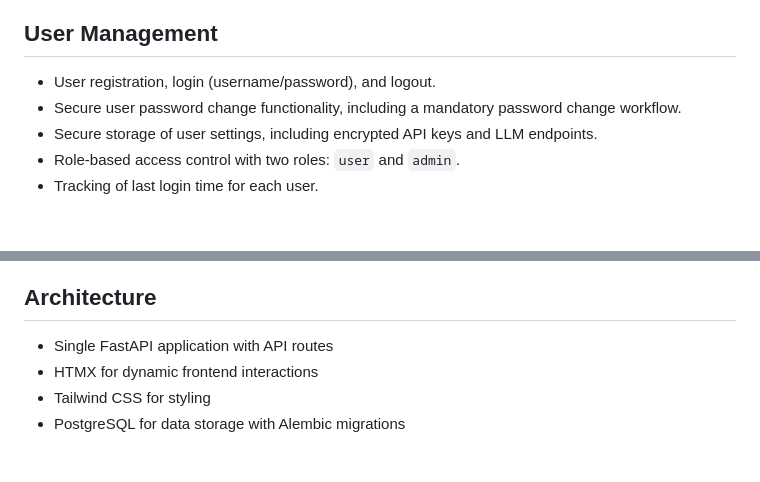
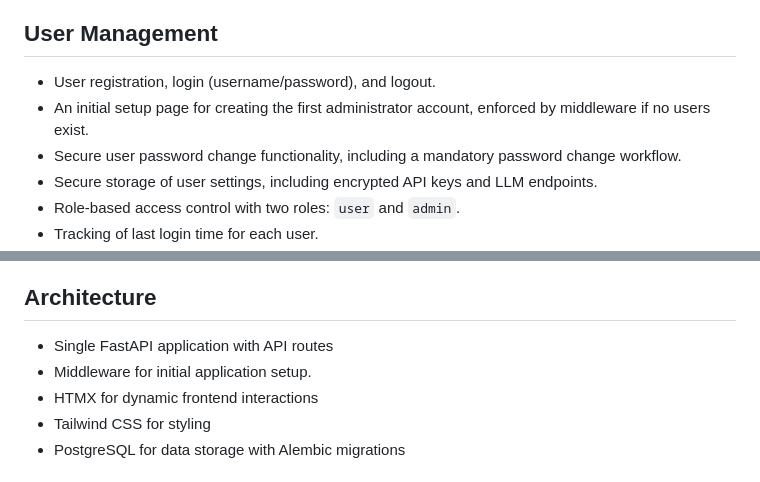
Before and after one commit to mpaguilar/resume_editor, a Markdown page: APP_SPEC.md, 2 parts joined by grey strips. Drawn GitHub-style; blank space fills up the shorter version.

Commit message:
docs: update APP_SPEC.md with initial admin setup and middleware details
Co-authored-by: aider (openrouter/google/gemini-2.5-pro) <aider@aider.chat>

```diff
--- a/APP_SPEC.md
+++ b/APP_SPEC.md
@@ -17,6 +17,7 @@ Pay attention to the `BasicBlockParse` class. It is a base class for many parsin
 ## User Management
 
 * User registration, login (username/password), and logout.
+* An initial setup page for creating the first administrator account, enforced by middleware if no users exist.
 * Secure user password change functionality, including a mandatory password change workflow.
 * Secure storage of user settings, including encrypted API keys and LLM endpoints.
 * Role-based access control with two roles: `user` and `admin`.
@@ -75,6 +76,7 @@ Pay attention to the `BasicBlockParse` class. It is a base class for many parsin
 ## Architecture
 
 * Single FastAPI application with API routes
+* Middleware for initial application setup.
 * HTMX for dynamic frontend interactions
 * Tailwind CSS for styling
 * PostgreSQL for data storage with Alembic migrations
```
